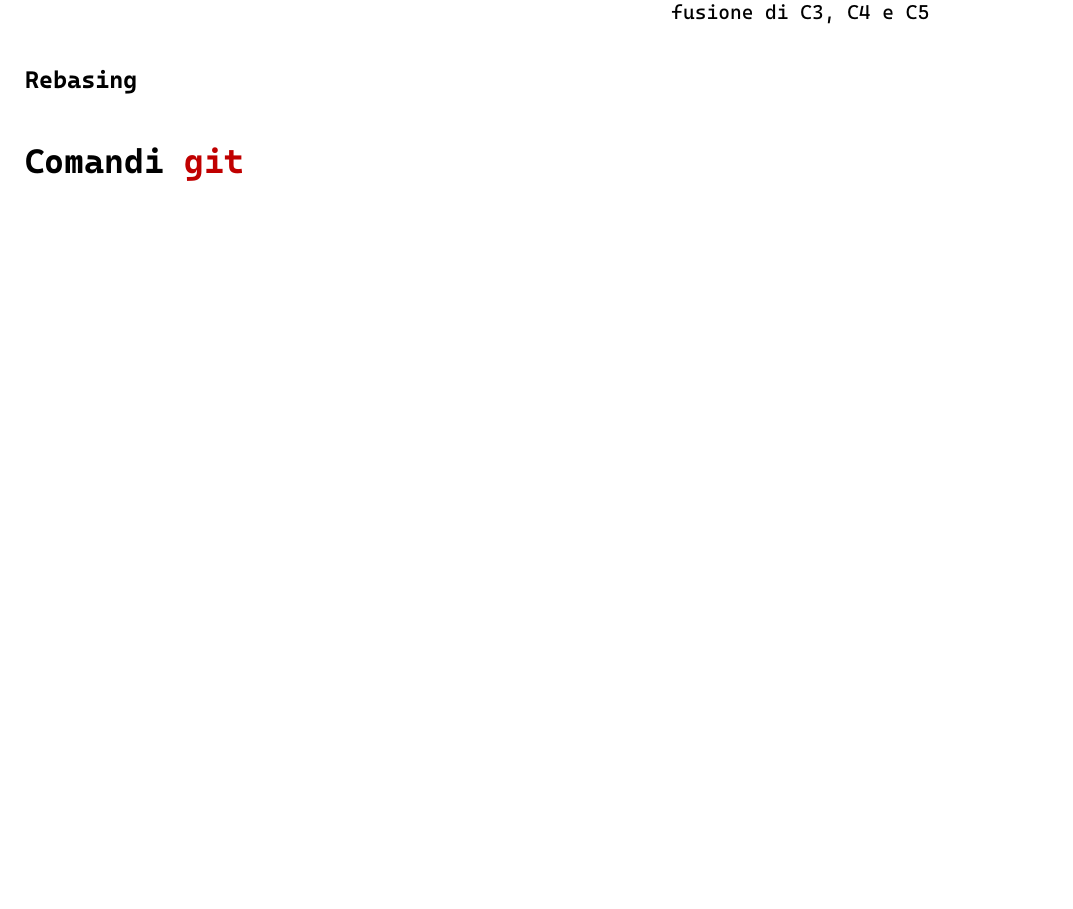
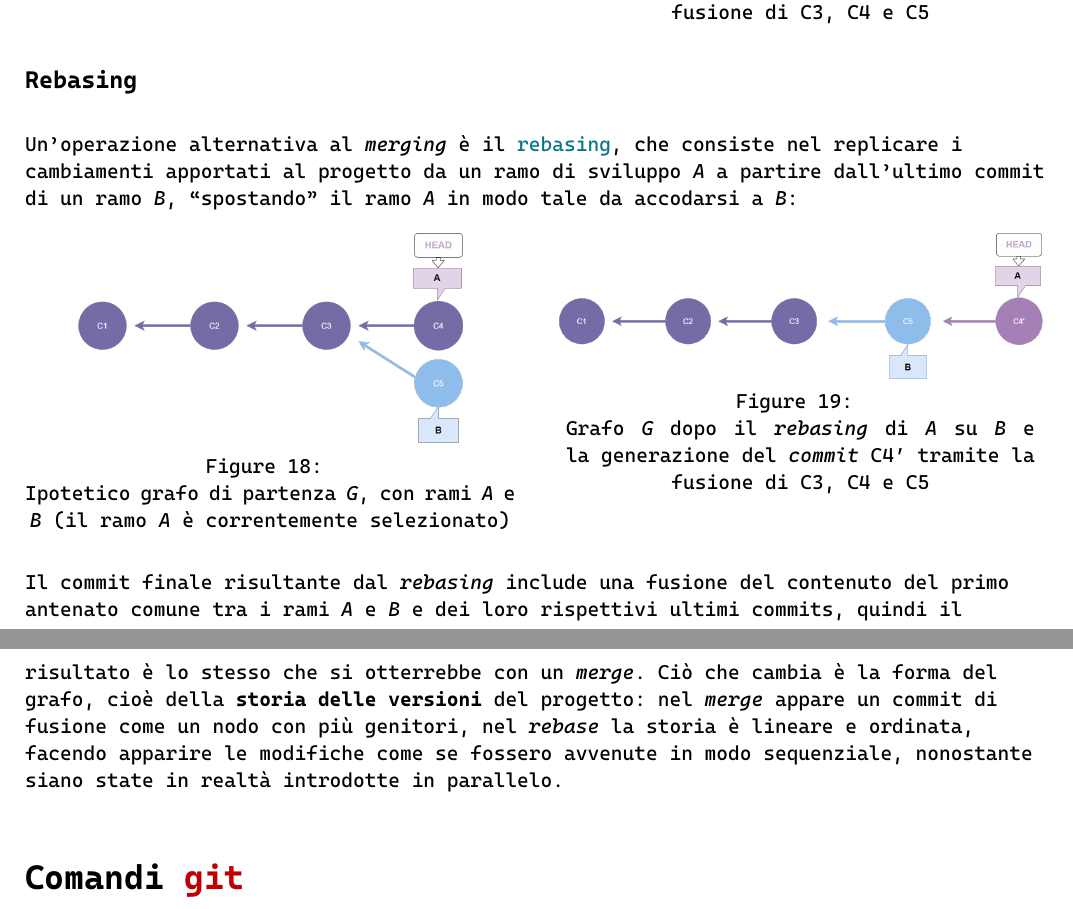
Before and after one commit to sapienza-metodologie-di-programmazione/guide, a Typst document (git.typ): part of page 8 of 9 before the commit and two parts of pages 8 and 9 of 9 after it, the two joined at a grey line, cut so that both start at the same text, the shorter picture padded with empty space. Compiled offline with Typst 0.15.

Commit message:
update git guide

```diff
--- a/git.typ
+++ b/git.typ
@@ -292,7 +292,22 @@
 
 === Rebasing
 
+Un'operazione alternativa al _merging_ è il #text(darkcyan)[rebasing], che consiste nel replicare i cambiamenti apportati al progetto da un ramo di sviluppo _A_ a partire dall'ultimo commit di un ramo _B_, "spostando" il ramo _A_ in modo tale da accodarsi a _B_:
 
+#imageonleft(
+figure(
+  image("assets/Merging-3.drawio.png", width: 80%),
+  caption: [\
+ Ipotetico grafo di partenza _G_, con rami _A_ e _B_ (il ramo _A_ è correntemente selezionato)],
+), figure(
+  image("assets/Rebasing.drawio.png", width: 100%),
+  caption: [\
+  Grafo _G_ dopo il _rebasing_ di _A_ su _B_ e la generazione del _commit_ C4' tramite la fusione di C3, C4 e C5]))
+
+
+Il commit finale risultante dal _rebasing_ include una fusione del contenuto del primo antenato comune tra i rami _A_ e _B_ e dei loro rispettivi ultimi commits, quindi il risultato è lo stesso che si otterrebbe con un _merge_. Ciò che cambia è la forma del grafo, cioè della *storia delle versioni* del progetto: nel _merge_ appare un commit di fusione come un nodo con più genitori, nel _rebase_ la storia è lineare e ordinata, facendo apparire le modifiche come se fossero avvenute in modo sequenziale, nonostante siano state in realtà introdotte in parallelo.
+
+\
 
 = Comandi #text(darkred)[git]
 
```
Also changed, not shown: assets/Rebasing.drawio.png (added).
